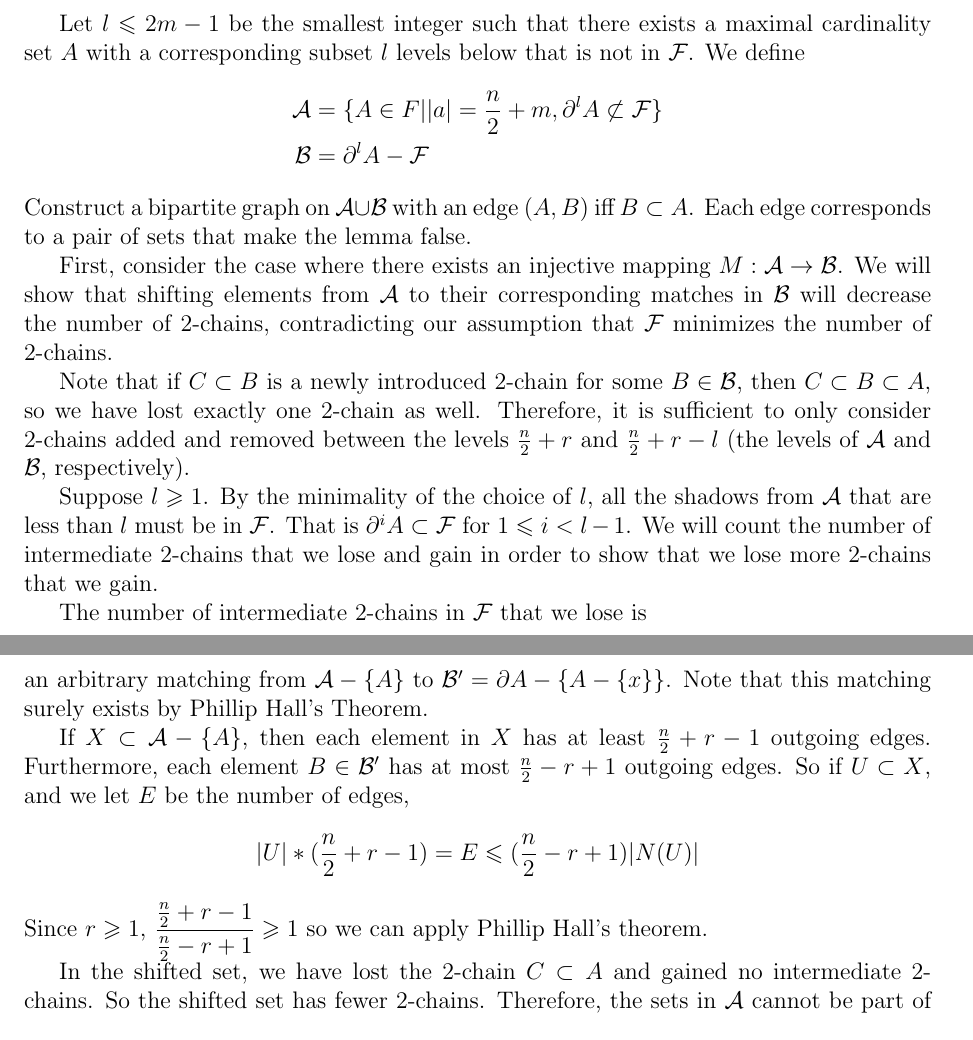
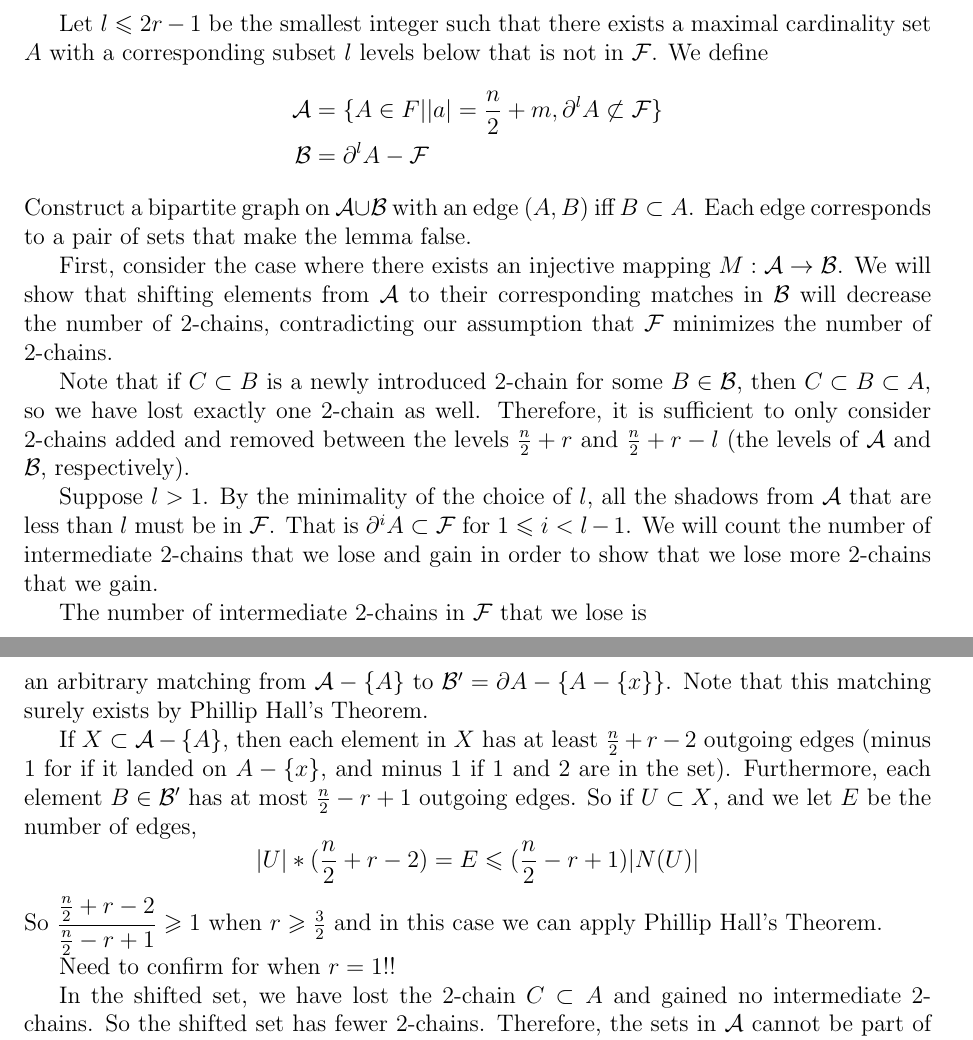
Before and after one commit to erikwaing/ExtremalCombinatorics, a LaTeX paper (DGSextension.tex): two parts of pages 3 and 5 of 6, joined at a grey line, cut so that both start at the same text. Compiled offline with pdfLaTeX.

Commit message:
error in Halls theorem

```diff
--- a/DGSextension.tex
+++ b/DGSextension.tex
@@ -155,7 +155,7 @@ Now, let $m = \binom{n-2}{\lfloor n/2 \rfloor -2} + \binom{n-1}{\lfloor n/2 \rfl
 
 \begin{proof} Suppose the proposition is false, and that all families of sets minimizing the number of 2-chains contain some sets of size $\frac{n}{2} + r$ with subsets less than $2r$ levels below not included in the family. Without loss of generality we can say that $r \geq 1$, since otherwise, the statement is trivially true since there is a subset must have smaller size.
 
-Let $l \leq 2m-1$ be the smallest integer such that there exists a maximal cardinality set $A$ with a corresponding subset $l$ levels below that is not in $\F$. We define
+Let $l \leq 2r-1$ be the smallest integer such that there exists a maximal cardinality set $A$ with a corresponding subset $l$ levels below that is not in $\F$. We define
 \begin{align*}
 \A &= \{A \in F| \lvert a \rvert = \frac{n}{2}+m, \partial^l A \not\subset \F \}\\
 \B &= \partial^l A - \F
@@ -166,7 +166,7 @@ First, consider the case where there exists an injective mapping $M: \A \to \B$.
 
 Note that if $C \subset B$ is a newly introduced 2-chain for some $B \in \B$, then $C \subset B \subset A$, so we have lost exactly one 2-chain as well. Therefore, it is sufficient to only consider 2-chains added and removed between the levels $\frac{n}{2} + r$ and $\frac{n}{2} + r - l$ (the levels of $\A$ and $\B$, respectively).
 
-Suppose $l \geq 1$. By the minimality of the choice of $l$, all the shadows from $\A$ that are less than $l$ must be in $\F$. That is $\partial^i A \subset \F$ for $1 \leq i < l -1$. We will count the number of intermediate 2-chains that we lose and gain in order to show that we lose more 2-chains that we gain.
+Suppose $l > 1$. By the minimality of the choice of $l$, all the shadows from $\A$ that are less than $l$ must be in $\F$. That is $\partial^i A \subset \F$ for $1 \leq i < l -1$. We will count the number of intermediate 2-chains that we lose and gain in order to show that we lose more 2-chains that we gain.
 
 The number of intermediate 2-chains in $\F$ that we lose is
 \[ \sum_{A \in \A}\sum_{i = 1}^{l-1} |\partial^i A | \]
@@ -214,9 +214,11 @@ This reduces the problem to the case where $l=1$. So we have at least one missin
 
 We now show that this means that the sets $A \in \A$ cannot be involved in any 2-chains in $\F$. Suppose that there existed a 2-chain with $C \subset A$, and $x \in C$. Then we shift $A$ to $A - \{ x \}$ which is in $\B$ (because $\partial \A = \B$). We also shift the remaining sets in $\A$ by an arbitrary matching from $\A - \{ A \}$ to $\B' = \partial A - \{ A - \{x\} \}$. Note that this matching surely exists by Phillip Hall's Theorem.
 
-If $X \subset \A - \{ A \}$, then each element in $X$ has at least $\frac{n}{2} + r - 1$ outgoing edges. Furthermore, each element $B \in \B'$ has at most $\frac{n}{2} - r + 1$ outgoing edges. So if $U \subset X$, and we let $E$ be the number of edges,
-\[ |U|*(\frac{n}{2}+r-1) = E \leq (\frac{n}{2}-r+1)|N(U)| \]
-Since $r \geq 1$, $\dfrac{\frac{n}{2}+r-1}{\frac{n}{2}-r+1} \geq 1$ so we can apply Phillip Hall's theorem.
+If $X \subset \A - \{ A \}$, then each element in $X$ has at least $\frac{n}{2} + r - 2$ outgoing edges (minus 1 for if it landed on $A - \{x\}$, and minus 1 if 1 and 2 are in the set). Furthermore, each element $B \in \B'$ has at most $\frac{n}{2} - r + 1$ outgoing edges. So if $U \subset X$, and we let $E$ be the number of edges,
+\[ |U|*(\frac{n}{2}+r-2) = E \leq (\frac{n}{2}-r+1)|N(U)| \]
+So $\dfrac{\frac{n}{2}+r-2}{\frac{n}{2}-r+1} \geq 1$ when $r \geq \frac{3}{2}$ and in this case we can apply Phillip Hall's Theorem.
+
+Need to confirm for when $r = 1$!!
 
 In the shifted set, we have lost the 2-chain $C \subset A$ and gained no intermediate 2-chains. So the shifted set has fewer 2-chains. Therefore, the sets in $\A$ cannot be part of any 2-chains. So the shifted set to $\partial \A$ will not be in any 2-chains. Since $|\F|$ is greater than the middle level, we know that there is some 2-chain, suppose it is $C \subset D$. So we can additionally shift $D$ to some element in $\partial \A$. So we lose a 2-chain and not gain any.
 
```
